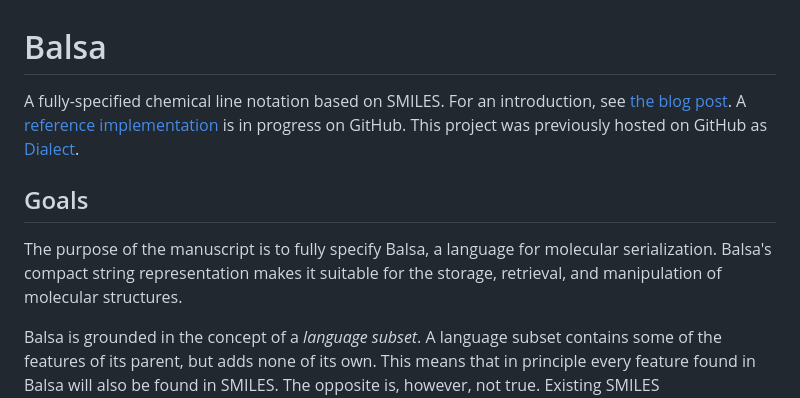
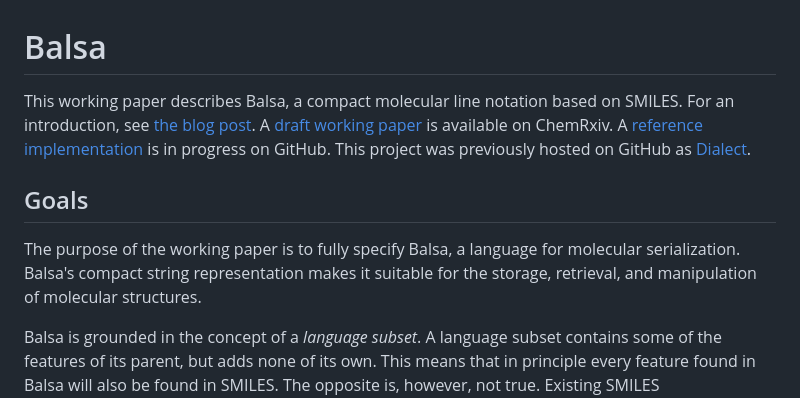
Before and after one commit to metamolecular/balsadoc, a Markdown page: README.md, the part around the change. GitHub-like rendering.

Commit message:
Adds CHANGELOG, updates README.

```diff
--- a/README.md
+++ b/README.md
@@ -1,10 +1,10 @@
 # Balsa
 
-A fully-specified chemical line notation based on SMILES. For an introduction, see [the blog post](https://depth-first.com/articles/2021/09/22/beyond-smiles/). A [reference implementation](https://github.com/metamolecular/balsa/) is in progress on GitHub. This project was previously hosted on GitHub as [Dialect](https://github.com/rapodaca/dialect/).
+This working paper describes Balsa, a compact molecular line notation based on SMILES. For an introduction, see [the blog post](https://depth-first.com/articles/2021/09/22/beyond-smiles/). A [draft working paper](https://doi.org/10.26434/chemrxiv-2022-01ltp) is available on ChemRxiv. A [reference implementation](https://github.com/metamolecular/balsa/) is in progress on GitHub. This project was previously hosted on GitHub as [Dialect](https://github.com/rapodaca/dialect/).
 
 ## Goals
 
-The purpose of the manuscript is to fully specify Balsa, a language for molecular serialization. Balsa's compact string representation makes it suitable for the storage, retrieval, and manipulation of molecular structures.
+The purpose of the working paper is to fully specify Balsa, a language for molecular serialization. Balsa's compact string representation makes it suitable for the storage, retrieval, and manipulation of molecular structures.
 
 Balsa is grounded in the concept of a *language subset*. A language subset contains some of the features of its parent, but adds none of its own. This means that in principle every feature found in Balsa will also be found in SMILES. The opposite is, however, not true. Existing SMILES implementations should in general be capable of reading all Balsa strings. Balsa readers, however, may not be able to read every SMILES string. As a language subset, Balsa subtracts features from SMILES due to obsolescence, errors in specification, low utility, or ambiguity.
 
```
Also changed, not shown: CHANGELOG.md (added, +14 -0 lines).
